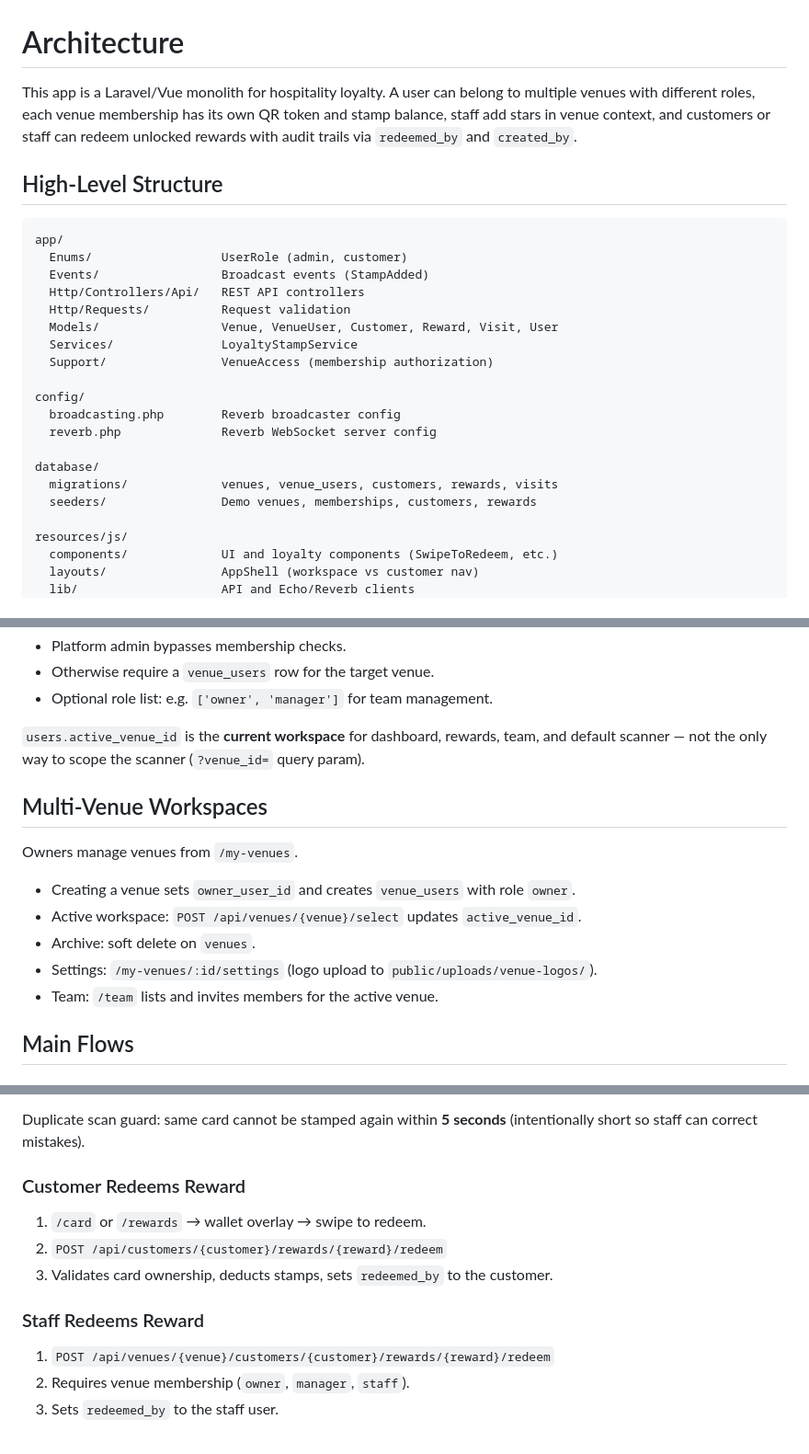
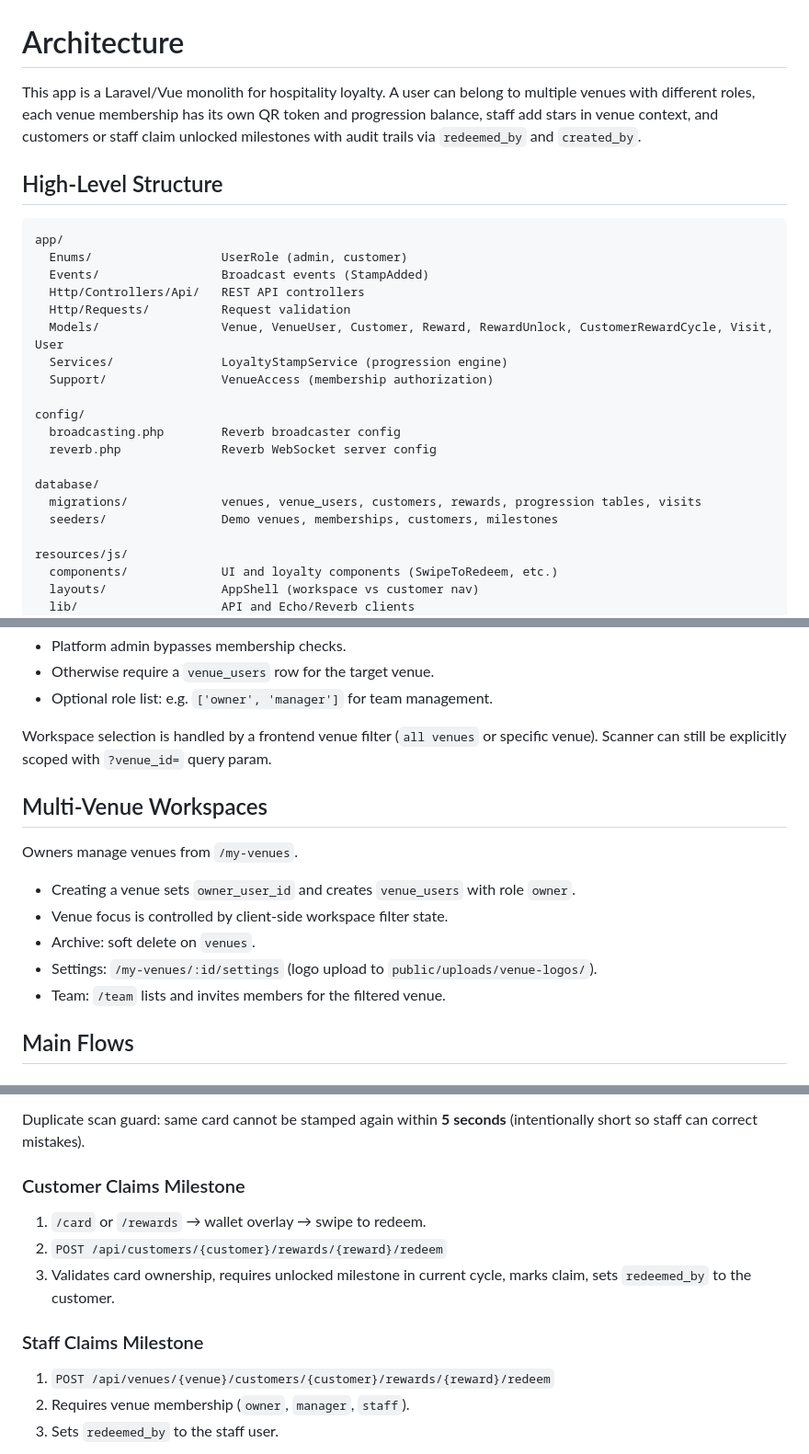
Before and after one commit to flotory/web, a Markdown page: docs/ARCHITECTURE.md, 3 parts joined by grey strips. Shown at 92% size. GitHub-like rendering.

Commit message:
Update docs for milestone progression rewards architecture.
Co-authored-by: Cursor <cursoragent@cursor.com>

```diff
--- a/docs/ARCHITECTURE.md
+++ b/docs/ARCHITECTURE.md
@@ -1,6 +1,6 @@
 # Architecture
 
-This app is a Laravel/Vue monolith for hospitality loyalty. A user can belong to multiple venues with different roles, each venue membership has its own QR token and stamp balance, staff add stars in venue context, and customers or staff can redeem unlocked rewards with audit trails via `redeemed_by` and `created_by`.
+This app is a Laravel/Vue monolith for hospitality loyalty. A user can belong to multiple venues with different roles, each venue membership has its own QR token and progression balance, staff add stars in venue context, and customers or staff claim unlocked milestones with audit trails via `redeemed_by` and `created_by`.
 
 ## High-Level Structure
 
@@ -10,8 +10,8 @@ app/
   Events/                 Broadcast events (StampAdded)
   Http/Controllers/Api/   REST API controllers
   Http/Requests/          Request validation
-  Models/                 Venue, VenueUser, Customer, Reward, Visit, User
-  Services/               LoyaltyStampService
+  Models/                 Venue, VenueUser, Customer, Reward, RewardUnlock, CustomerRewardCycle, Visit, User
+  Services/               LoyaltyStampService (progression engine)
   Support/                VenueAccess (membership authorization)
 
 config/
@@ -19,8 +19,8 @@ config/
   reverb.php              Reverb WebSocket server config
 
 database/
-  migrations/             venues, venue_users, customers, rewards, visits
-  seeders/                Demo venues, memberships, customers, rewards
+  migrations/             venues, venue_users, customers, rewards, progression tables, visits
+  seeders/                Demo venues, memberships, customers, milestones
 
 resources/js/
   components/             UI and loyalty components (SwipeToRedeem, etc.)
@@ -69,17 +71,17 @@ Authorization uses `App\Support\VenueAccess`:
 - Otherwise require a `venue_users` row for the target venue.
 - Optional role list: e.g. `['owner', 'manager']` for team management.
 
-`users.active_venue_id` is the **current workspace** for dashboard, rewards, team, and default scanner — not the only way to scope the scanner (`?venue_id=` query param).
+Workspace selection is handled by a frontend venue filter (`all venues` or specific venue). Scanner can still be explicitly scoped with `?venue_id=` query param.
 
 ## Multi-Venue Workspaces
 
 Owners manage venues from `/my-venues`.
 
 - Creating a venue sets `owner_user_id` and creates `venue_users` with role `owner`.
-- Active workspace: `POST /api/venues/{venue}/select` updates `active_venue_id`.
+- Venue focus is controlled by client-side workspace filter state.
 - Archive: soft delete on `venues`.
 - Settings: `/my-venues/:id/settings` (logo upload to `public/uploads/venue-logos/`).
-- Team: `/team` lists and invites members for the active venue.
+- Team: `/team` lists and invites members for the filtered venue.
 
 ## Main Flows
 
@@ -101,13 +103,13 @@ Owners manage venues from `/my-venues`.
 
 Duplicate scan guard: same card cannot be stamped again within **5 seconds** (intentionally short so staff can correct mistakes).
 
-### Customer Redeems Reward
+### Customer Claims Milestone
 
 1. `/card` or `/rewards` → wallet overlay → swipe to redeem.
 2. `POST /api/customers/{customer}/rewards/{reward}/redeem`
-3. Validates card ownership, deducts stamps, sets `redeemed_by` to the customer.
+3. Validates card ownership, requires unlocked milestone in current cycle, marks claim, sets `redeemed_by` to the customer.
 
-### Staff Redeems Reward
+### Staff Claims Milestone
 
 1. `POST /api/venues/{venue}/customers/{customer}/rewards/{reward}/redeem`
 2. Requires venue membership (`owner`, `manager`, `staff`).
```
Also changed, not shown: other parts of docs/ARCHITECTURE.md (+9 -5 lines), 1 other file.
